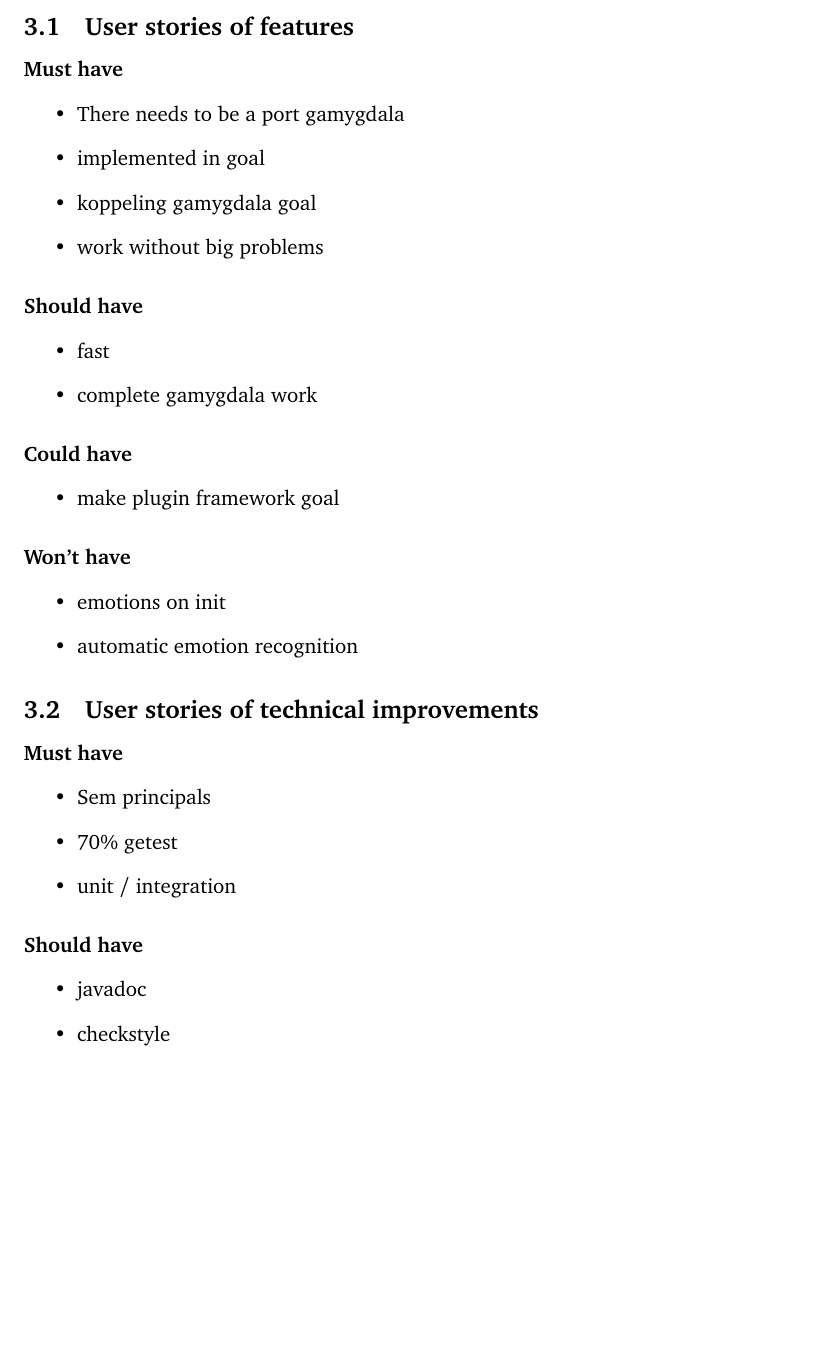
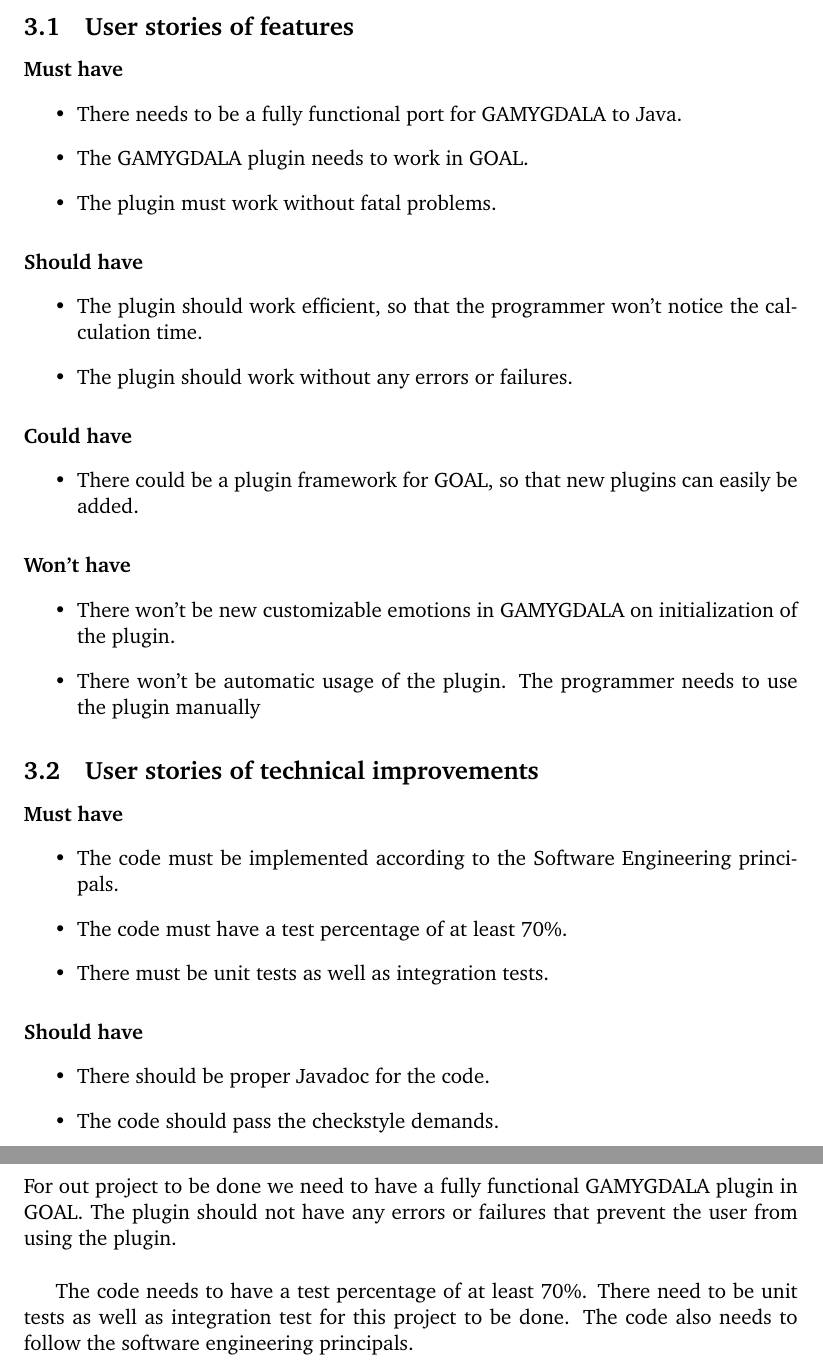
Before and after one commit to tygron-virtual-humans/port-deliverables, a LaTeX document (report/Product Planning/Report_VH3.tex, which reads report/Product Planning/3_Product_backlog.tex, report/Product Planning/4_Definition_of_done.tex): part of page 5 of 7 before the commit and two parts of pages 5 and 7 of 7 after it, the two joined at a grey line, cut so that both start at the same text, the shorter picture padded with empty space. Compiled offline with pdfLaTeX.

Commit message:
Finished the product planning draft

```diff
--- a/report/Product Planning/3_Product_backlog.tex
+++ b/report/Product Planning/3_Product_backlog.tex
@@ -4,41 +4,40 @@
 \subsection{User stories of features}
 \paragraph{Must have}
 \begin{itemize}
-\item There needs to be a port gamygdala
-\item implemented in goal
-\item koppeling gamygdala goal
-\item work without big problems
+\item There needs to be a fully functional port for GAMYGDALA to Java.
+\item The GAMYGDALA plugin needs to work in GOAL.
+\item The plugin must work without fatal problems.
 \end{itemize}
 
 \paragraph{Should have}
 \begin{itemize}
-\item fast
-\item complete gamygdala work
+\item The plugin should work efficient, so that the programmer won't notice the calculation time.
+\item The plugin should work without any errors or failures.
 \end{itemize}
 
 \paragraph{Could have}
 \begin{itemize}
-\item make plugin framework goal
+\item There could be a plugin framework for GOAL, so that new plugins can easily be added.
 \end{itemize}
 
 \paragraph{Won't have}
 \begin{itemize}
-\item emotions on init
-\item automatic emotion recognition
+\item There won't be new customizable emotions in GAMYGDALA on initialization of the plugin.
+\item There won't be automatic usage of the plugin. The programmer needs to use the plugin manually
 \end{itemize}
 
 \subsection{User stories of technical improvements}
 \paragraph{Must have}
 \begin{itemize}
-\item Sem principals
-\item 70\% getest
-\item unit / integration
+\item The code must be implemented according to the Software Engineering principals.
+\item The code must have a test percentage of at least 70\%.
+\item There must be unit tests as well as integration tests.
 \end{itemize}
 
 \paragraph{Should have}
 \begin{itemize}
-\item javadoc
-\item checkstyle
+\item There should be proper Javadoc for the code.
+\item The code should pass the checkstyle demands.
 \end{itemize}
 
 \paragraph{Could have}
--- a/report/Product Planning/4_Definition_of_done.tex
+++ b/report/Product Planning/4_Definition_of_done.tex
@@ -1 +1,3 @@
 \section{Definition of Done}
+For out project to be done we need to have a fully functional GAMYGDALA plugin in GOAL. The plugin should not have any errors or failures that prevent the user from using the plugin. \\ \par
+The code needs to have a test percentage of at least 70\%. There need to be unit tests as well as integration test for this project to be done. The code also needs to follow the software engineering principals.
```
Also changed, not shown: report/Product Planning/Report_VH3.pdf, report/Product Planning/3_Product_backlog.tex (26 more changed lines).
